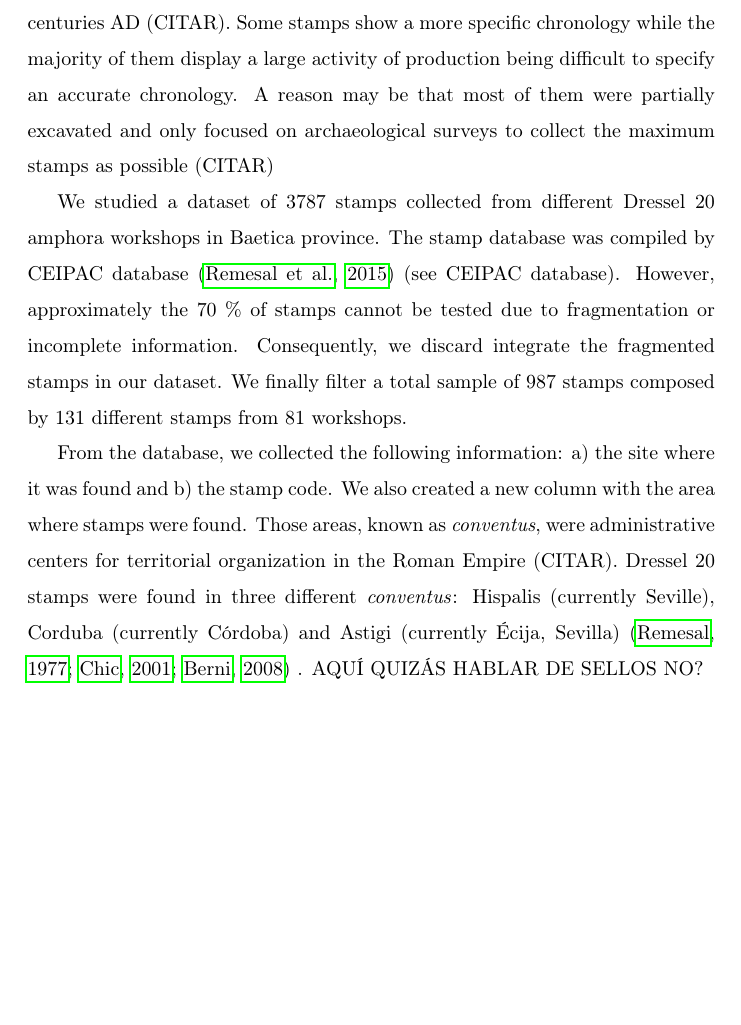
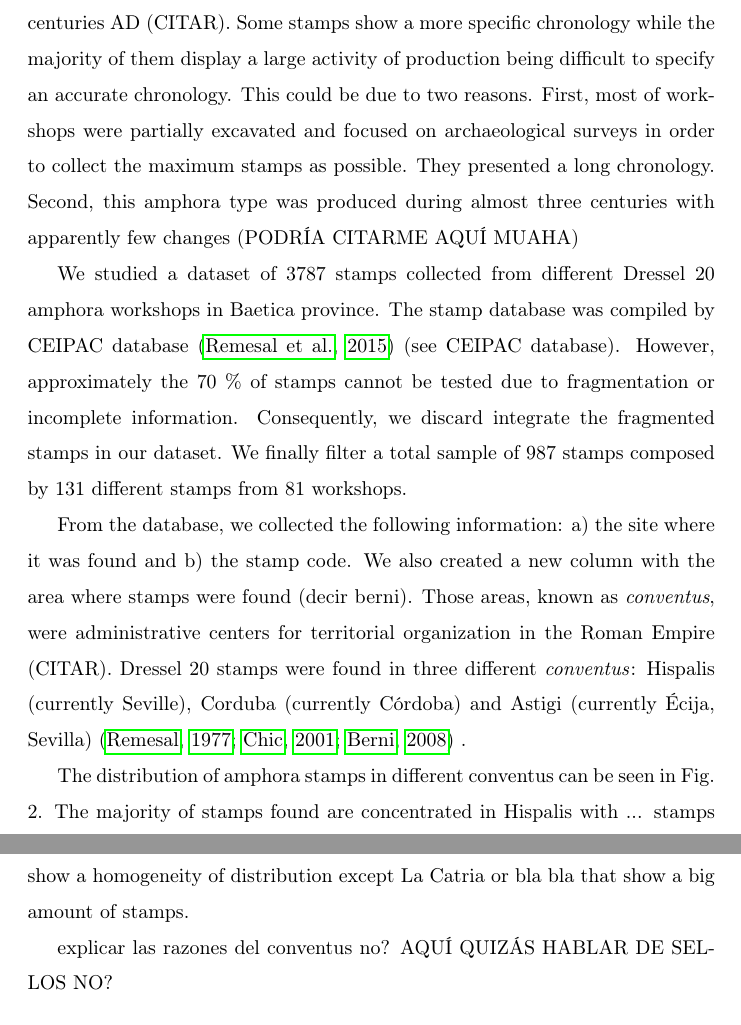
Before and after one commit to Mcotsar/Edinburgh_research, a LaTeX paper (Paper/jaccardbaetica.tex): part of page 4 of 9 before the commit and two parts of pages 4 and 5 of 10 after it, the two joined at a grey line, cut so that both start at the same text, the shorter picture padded with empty space. Compiled offline with pdfLaTeX.

Commit message:
add new changes material

```diff
--- a/Paper/jaccardbaetica.tex
+++ b/Paper/jaccardbaetica.tex
@@ -86,11 +84,16 @@ Here, therefore, this study propose an approach to explore the effect of Baetica
 
 Our case study examines the relation between the distribution of amphoric stamps and the workshops. The workshops were situated in different locations in Baetica province, along the river Guadalquivir and its tributary Genil in order to detect similarities between stamps from workshops and spatial distance.
 
-The chronology in the workshops is widely diverse from the first to the third centuries AD (CITAR). Some stamps show a more specific chronology while the majority of them display a large activity of production being difficult to specify an accurate chronology. A reason may be that most of them were partially excavated and only focused on archaeological surveys to collect the maximum stamps as possible (CITAR)
+The chronology in the workshops is widely diverse from the first to the third centuries AD (CITAR). Some stamps show a more specific chronology while the majority of them display a large activity of production being difficult to specify an accurate chronology. This could be due to two reasons. First, most of workshops were partially excavated and focused on archaeological surveys in order to collect the maximum stamps as possible. They presented a long chronology. Second, this amphora type was produced during almost three centuries with apparently few changes (PODRÍA CITARME AQUÍ MUAHA)
 
 We studied a dataset of 3787 stamps collected from different Dressel 20 amphora workshops in Baetica province. The stamp database was compiled by CEIPAC database \citep{remesal_centro_2015} (see CEIPAC database). However, approximately the 70 \% of stamps cannot be tested due to fragmentation or incomplete information. Consequently, we discard integrate the fragmented stamps in our dataset. We finally filter a total sample of 987 stamps composed by 131 different stamps from 81 workshops.
 
-From the database, we collected the following information: a) the site where it was found and b) the stamp code. We also created a new column with the area where stamps were found. Those areas, known as \textit{conventus}, were administrative centers for territorial organization in the Roman Empire (CITAR). Dressel 20 stamps were found in three different \textit{conventus}: Hispalis (currently Seville), Corduba (currently C\'ordoba) and Astigi (currently Écija, Sevilla) \citep{rodriguez_economioleicola_1977,chic_datos_2001,berni_millet_epigrafianforica_2008} .
+From the database, we collected the following information: a) the site where it was found and b) the stamp code. We also created a new column with the area where stamps were found (decir berni). Those areas, known as \textit{conventus}, were administrative centers for territorial organization in the Roman Empire (CITAR). Dressel 20 stamps were found in three different \textit{conventus}: Hispalis (currently Seville), Corduba (currently C\'ordoba) and Astigi (currently Écija, Sevilla) \citep{rodriguez_economioleicola_1977,chic_datos_2001,berni_millet_epigrafianforica_2008} .
+
+The distribution of amphora stamps in different conventus can be seen in Fig. 2. The majority of stamps found are concentrated in Hispalis with ... stamps while Astigi and Corduba concentrated  respectivamently. Mostly workshops show a homogeneity of distribution except La Catria or bla bla that show a big amount of stamps.
+%explicar por qué: mayor intensifación en las excavaciones
+
+explicar las razones del conventus no?
 AQUÍ QUIZÁS HABLAR DE SELLOS NO?
 
 
```
Also changed, not shown: Paper/jaccardbaetica.pdf, Paper/jaccardbaetica.tex (4 more changed lines), 3 other files.
